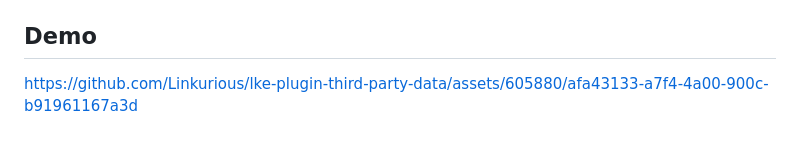
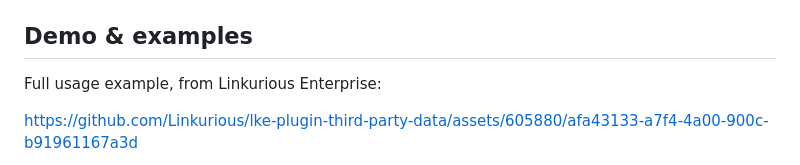
Before and after one commit to Linkurious/lke-plugin-third-party-data, a Markdown page: README.md, the part around one of its changes. Rendered like a GitHub page; blank space fills up the shorter version.

Commit message:
Update README.md: added screenshot

```diff
--- a/README.md
+++ b/README.md
@@ -19,5 +19,7 @@ An **API integration** is a configuration that contains:
 - the type of node to create as output with the response data (e.g. `Company_Details`)
 - the properties of the response to use as properties of the new node (e.g. `email`, `phone`, `company`, `location`, `industry`, `linkedin`, `employee_count`, `revenue`)
 
-## Demo
+## Demo & examples
+Full usage example, from Linkurious Enterprise:
+
 https://github.com/Linkurious/lke-plugin-third-party-data/assets/605880/afa43133-a7f4-4a00-900c-b91961167a3d
```
Also changed, not shown: other parts of README.md (+3 -0 lines).
